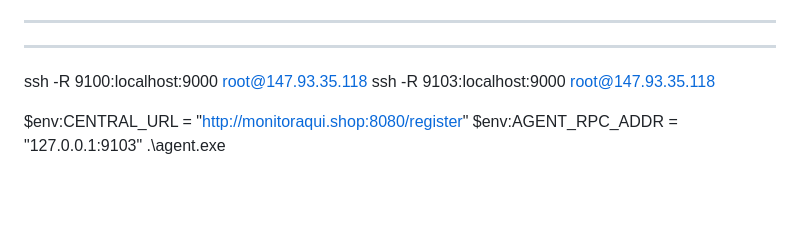
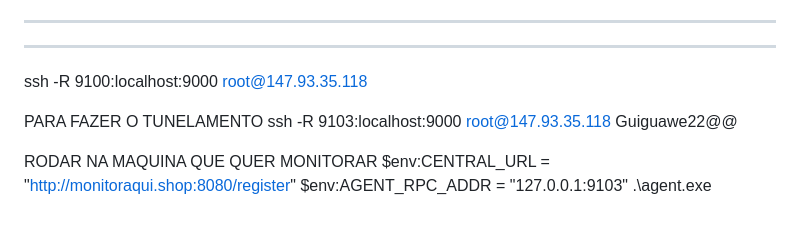
Before and after one commit to GuiNaumann/SOTrabalhoFinal, a Markdown page: todo.md, the part around the change. GitHub-like rendering; blank space fills up the shorter version.

```diff
--- a/todo.md
+++ b/todo.md
@@ -248,9 +248,12 @@ TTL: 3600
 
 
 ssh -R 9100:localhost:9000 root@147.93.35.118
+
+PARA FAZER O TUNELAMENTO
 ssh -R 9103:localhost:9000 root@147.93.35.118
+Guiguawe22@@
 
-
+RODAR NA MAQUINA QUE QUER MONITORAR
 $env:CENTRAL_URL    = "http://monitoraqui.shop:8080/register"
 $env:AGENT_RPC_ADDR = "127.0.0.1:9103"
 .\agent.exe
```
